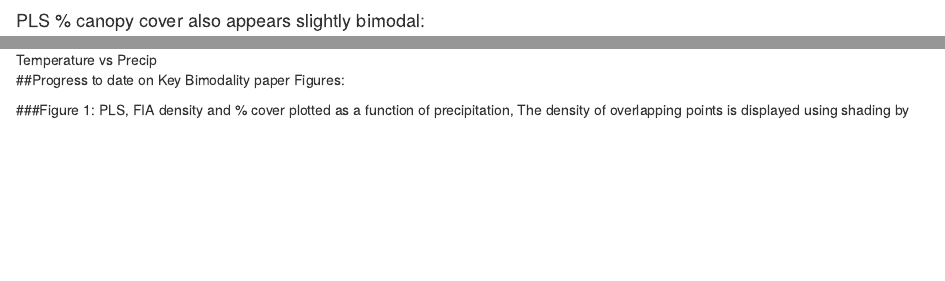
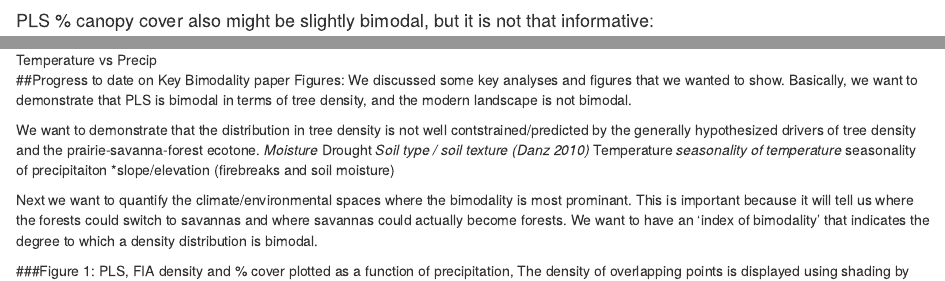
Before and after one commit to Kah5/bimodality, an R Markdown document (Bimodality_update_1.10.17.rmd): the page in a window 1100 px wide, from 240 px down, and a second part further down, joined at a grey line. Rendered offline with R 4.5, knitr and Pandoc, with nearby package versions; some code elsewhere in the file could not run offline.

Commit message:
Added some text to the bimodality update and editing the years that we average over for the historical prism datasets

```diff
--- a/Bimodality_update_1.10.17.rmd
+++ b/Bimodality_update_1.10.17.rmd
@@ -17,13 +17,26 @@ knitr::opts_chunk$set(echo = TRUE)
 ![PLS density](outputs/PLS_density_histogrom.png)
 ![FIA density](outputs/FIA_density_histogram.png)
 
-#### PLS % canopy cover also appears slightly bimodal:
+#### PLS % canopy cover also might be slightly bimodal, but it is not that informative:
 ![PLS cover](outputs/v1.6/PLS_cover_histogrom.png)
 
 #### The past climate space of the Midwest is broad spans a large range of precipitation and temperature. Neither one of these parameters fully explains the distribution in tree density:
 ![Temperature vs Precip](outputs/v1.6/precip_vs_temp_full_pls.png)
 
 ##Progress to date on Key Bimodality paper Figures:
+We discussed some key analyses and figures that we wanted to show. Basically, we want to demonstrate that PLS is bimodal in terms of tree density, and the modern landscape is not bimodal.
+
+We want to demonstrate that the distribution in tree density is not well contstrained/predicted by the generally hypothesized drivers of tree density and the prairie-savanna-forest ecotone.
+  *Moisture
+  *Drought
+  *Soil type / soil texture (Danz 2010)
+  *Temperature
+  *seasonality of temperature
+  *seasonality of precipitaiton
+  *slope/elevation (firebreaks and soil moisture)
+
+Next we want to quantify the climate/environmental spaces where the bimodality is most prominant. This is important because it will tell us where the forests could switch to savannas and where savannas could actually become forests. We want to have an 'index of bimodality' that indicates the degree to which a density distribution is bimodal.
+
 
 ###Figure 1:
 PLS, FIA density and  % cover plotted as a function of precipitation, The density of overlapping points is displayed using shading by the "count".
```
Also changed, not shown: R/Extract_Prism.R (+10 -9 lines), Bimodality_update_1.10.17.rmd (4 more changed lines).
